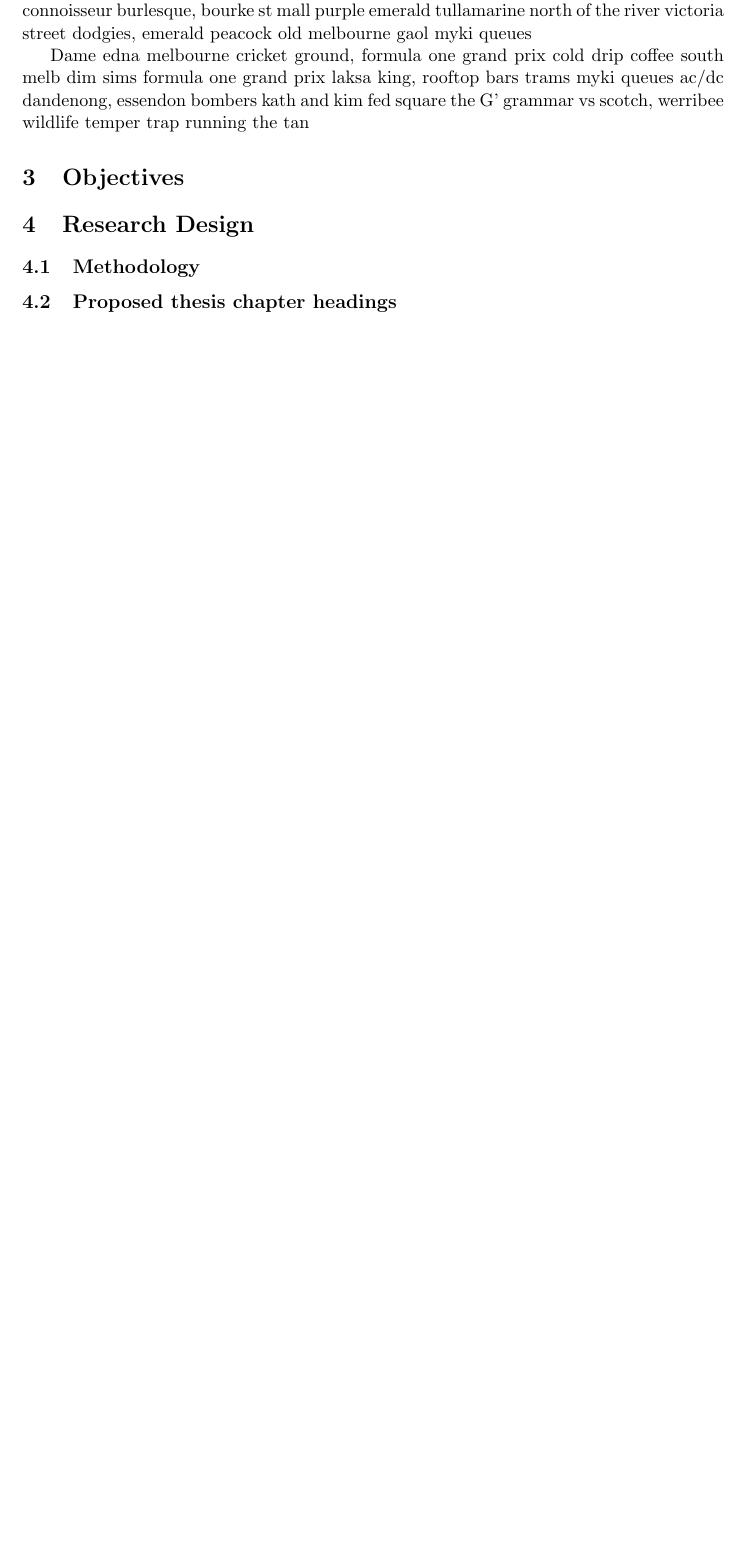
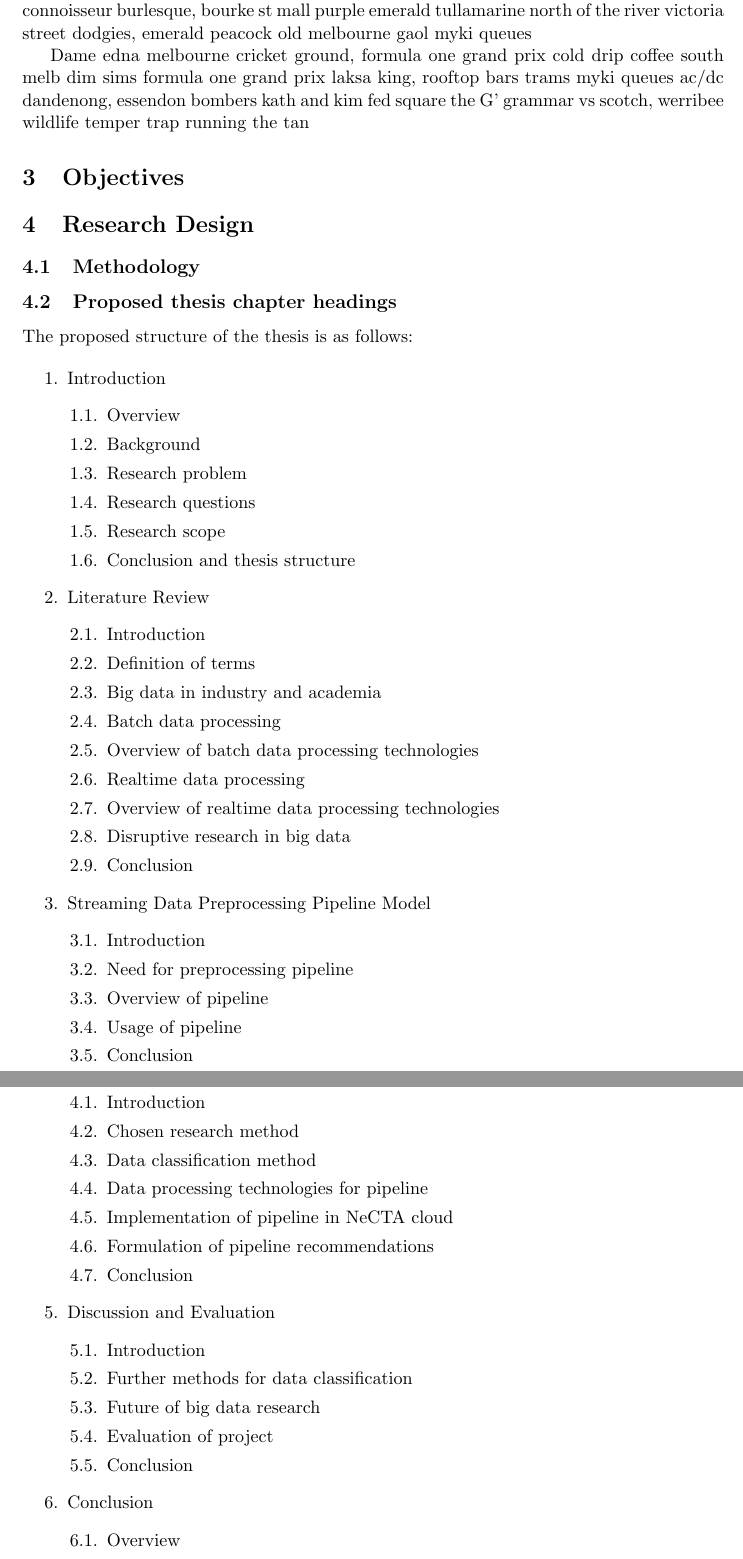
Before and after one commit to poltak/honours-proposal, a LaTeX document (proposal.tex): part of page 4 of 5 before the commit and two parts of pages 4 and 5 of 6 after it, the two joined at a grey line, cut so that both start at the same text, the shorter picture padded with empty space. Compiled offline with pdfLaTeX.

Commit message:
Added in proposed thesis ToC
- new reference
- new subsections

```diff
--- a/proposal.tex
+++ b/proposal.tex
@@ -5,9 +5,11 @@
 \usepackage{setspace}               % This is used in the title page
 \usepackage{graphicx}               % This is used to load the crest in the title page
 \usepackage{poltakmacros}           % Personal macros included in file 'poltakmacros.sty'
+\usepackage{enumitem}               % For nested enum lists
 \usepackage[font={small}]{caption}
 \usepackage[hidelinks]{hyperref}
 \usepackage{url}
+
 
 \author{Jonathan Poltak Samosir}
 \title{Honours Research Proposal}
@@ -144,7 +146,64 @@
 \subsection{Methodology} % (fold)
 \label{sub:methodology}
 
+
+
 % subsection methodology (end)
 
 \subsection{Proposed thesis chapter headings} % (fold)
 \label{sub:proposed_thesis_chapter_headings}
+
+The proposed structure of the thesis is as follows:
+
+\begin{enumerate}
+  \item Introduction
+  \begin{enumerate}[label*=\arabic*.]
+    \item Overview
+    \item Background
+    \item Research problem
+    \item Research questions
+    \item Research scope
+    \item Conclusion and thesis structure
+  \end{enumerate}
+  \item Literature Review
+  \begin{enumerate}[label*=\arabic*.]
+    \item Introduction
+    \item Definition of terms
+    \item Big data in industry and academia
+    \item Batch data processing
+    \item Overview of batch data processing technologies
+    \item Realtime data processing
+    \item Overview of realtime data processing technologies
+    \item Disruptive research in big data
+    \item Conclusion
+  \end{enumerate}
+  \item Streaming Data Preprocessing Pipeline Model
+  \begin{enumerate}[label*=\arabic*.]
+    \item Introduction
+    \item Need for preprocessing pipeline
+    \item Overview of pipeline
+    \item Usage of pipeline
+    \item Conclusion
+  \end{enumerate}
+  \item Research Method and Implementation
+  \begin{enumerate}[label*=\arabic*.]
+    \item Introduction
+    \item Chosen research method
+    \item Data classification method
+    \item Data processing technologies for pipeline
+    \item Implementation of pipeline in NeCTA cloud
+    \item Formulation of pipeline recommendations
+    \item Conclusion
+  \end{enumerate}
+  \item Discussion and Evaluation
+  \begin{enumerate}[label*=\arabic*.]
+    \item Introduction
+    \item Further methods for data classification
+    \item Future of big data research
+    \item Evaluation of project
+    \item Conclusion
+  \end{enumerate}
+  \item Conclusion
+  \begin{enumerate}[label*=\arabic*.]
+    \item Overview
+    \item Research contributions
```
Also changed, not shown: proposal.bib (+7 -0 lines), proposal.tex (8 more changed lines).
